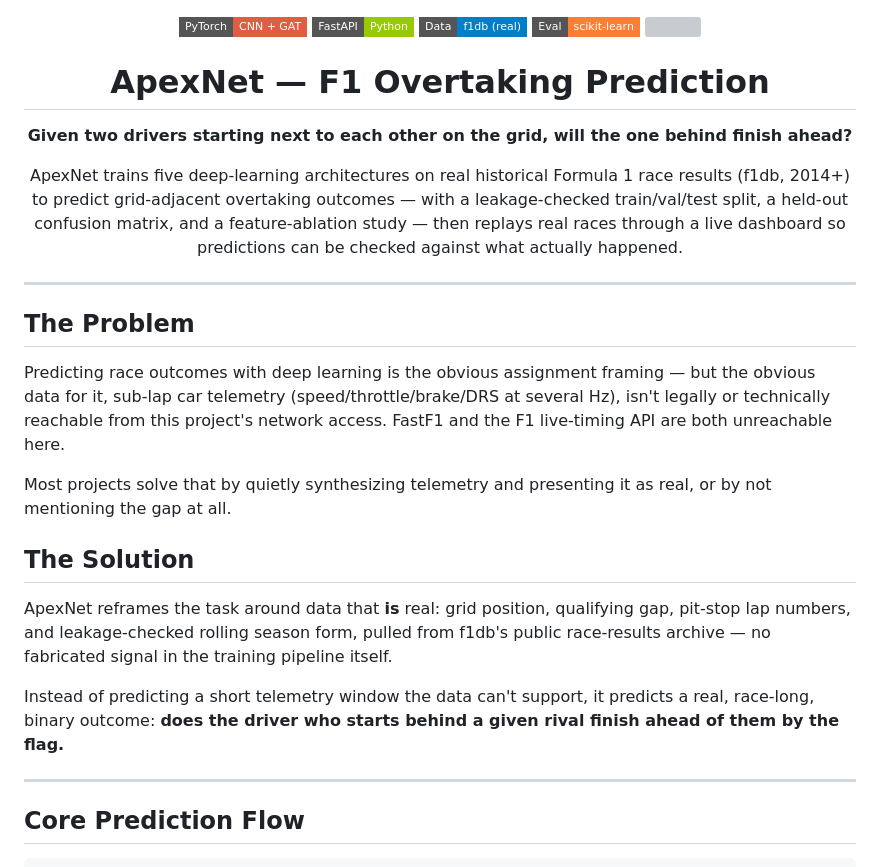
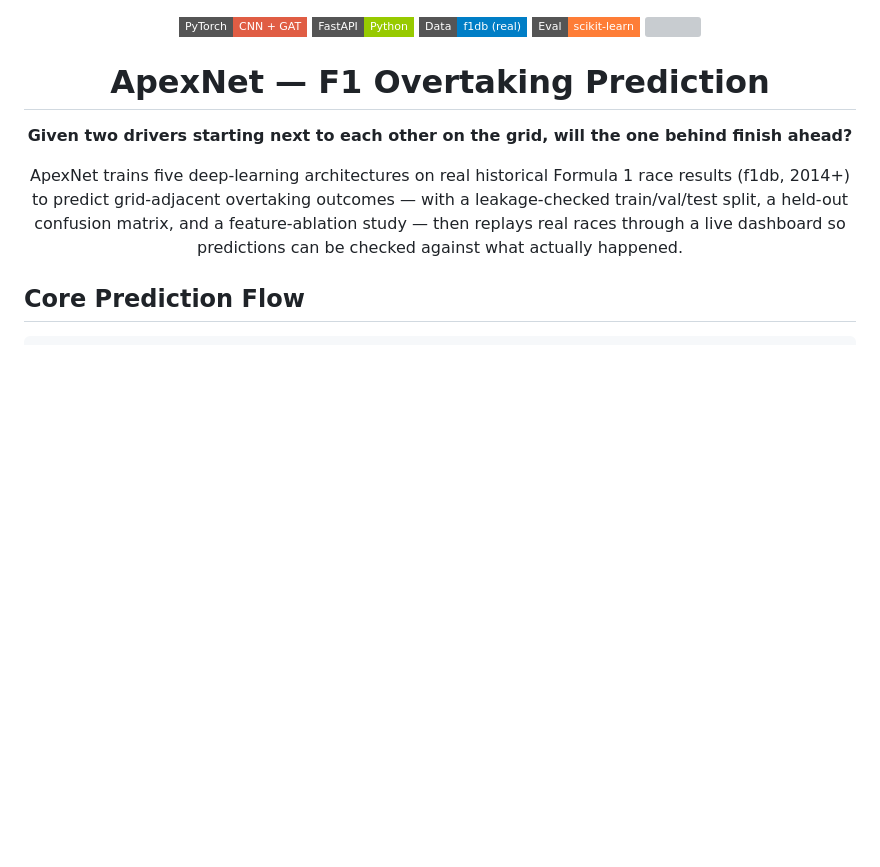
Before and after one commit to ria0304/ApexNet, a Markdown page: README.md, the part around the change. Rendered like a GitHub page; badges without logos; blank space fills up the shorter version; grey boxes are pictures that could not be loaded.

```diff
--- a/README.md
+++ b/README.md
@@ -14,21 +14,7 @@ ApexNet trains five deep-learning architectures on real historical Formula 1 rac
 
 </div>
 
----
 
-## The Problem
-
-Predicting race outcomes with deep learning is the obvious assignment framing — but the obvious data for it, sub-lap car telemetry (speed/throttle/brake/DRS at several Hz), isn't legally or technically reachable from this project's network access. FastF1 and the F1 live-timing API are both unreachable here.
-
-Most projects solve that by quietly synthesizing telemetry and presenting it as real, or by not mentioning the gap at all.
-
-## The Solution
-
-ApexNet reframes the task around data that **is** real: grid position, qualifying gap, pit-stop lap numbers, and leakage-checked rolling season form, pulled from f1db's public race-results archive — no fabricated signal in the training pipeline itself.
-
-Instead of predicting a short telemetry window the data can't support, it predicts a real, race-long, binary outcome: **does the driver who starts behind a given rival finish ahead of them by the flag.**
-
----
 
 ## Core Prediction Flow
 
```
